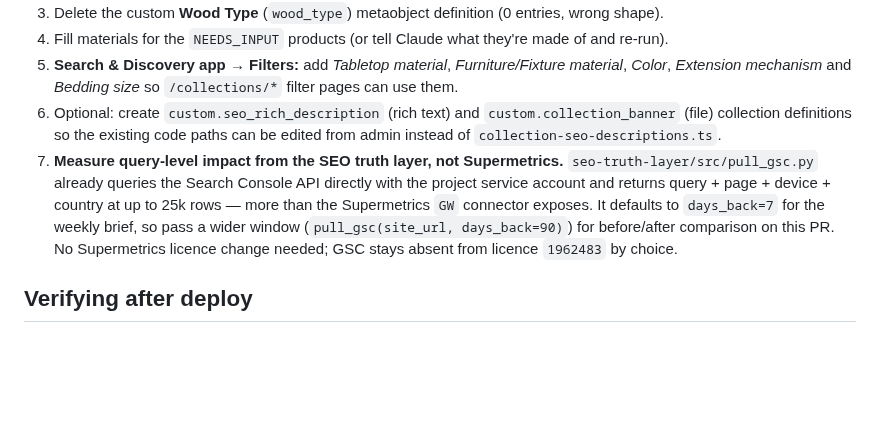
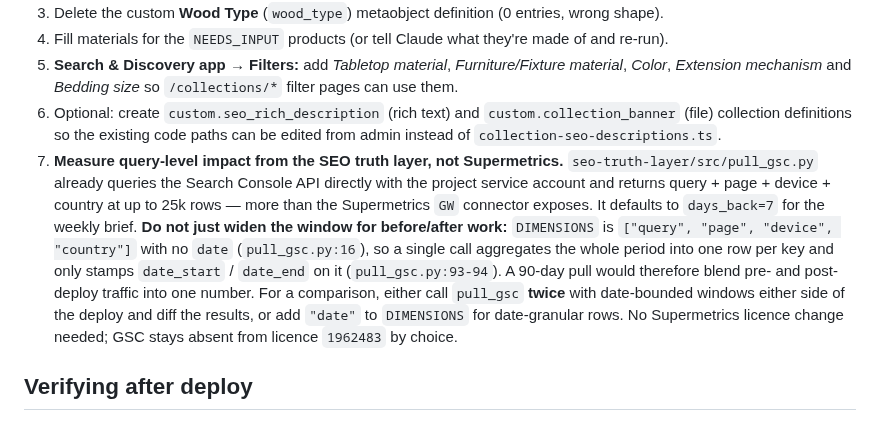
Before and after one commit to rwlarow-ui/moderncre8ve-hydrogen, a Markdown page: docs/metaobjects-seo-audit-2026-10.md, the part around the change. Drawn GitHub-style; blank space fills up the shorter version.

```diff
--- a/docs/metaobjects-seo-audit-2026-10.md
+++ b/docs/metaobjects-seo-audit-2026-10.md
@@ -49,7 +49,7 @@ Other findings:
 4. Fill materials for the `NEEDS_INPUT` products (or tell Claude what they're made of and re-run).
 5. **Search & Discovery app → Filters:** add *Tabletop material*, *Furniture/Fixture material*, *Color*, *Extension mechanism* and *Bedding size* so `/collections/*` filter pages can use them.
 6. Optional: create `custom.seo_rich_description` (rich text) and `custom.collection_banner` (file) collection definitions so the existing code paths can be edited from admin instead of `collection-seo-descriptions.ts`.
-7. **Measure query-level impact from the SEO truth layer, not Supermetrics.** `seo-truth-layer/src/pull_gsc.py` already queries the Search Console API directly with the project service account and returns query + page + device + country at up to 25k rows — more than the Supermetrics `GW` connector exposes. It defaults to `days_back=7` for the weekly brief, so pass a wider window (`pull_gsc(site_url, days_back=90)`) for before/after comparison on this PR. No Supermetrics licence change needed; GSC stays absent from licence `1962483` by choice.
+7. **Measure query-level impact from the SEO truth layer, not Supermetrics.** `seo-truth-layer/src/pull_gsc.py` already queries the Search Console API directly with the project service account and returns query + page + device + country at up to 25k rows — more than the Supermetrics `GW` connector exposes. It defaults to `days_back=7` for the weekly brief. **Do not just widen the window for before/after work:** `DIMENSIONS` is `["query", "page", "device", "country"]` with no `date` (`pull_gsc.py:16`), so a single call aggregates the whole period into one row per key and only stamps `date_start` / `date_end` on it (`pull_gsc.py:93-94`). A 90-day pull would therefore blend pre- and post-deploy traffic into one number. For a comparison, either call `pull_gsc` **twice** with date-bounded windows either side of the deploy and diff the results, or add `"date"` to `DIMENSIONS` for date-granular rows. No Supermetrics licence change needed; GSC stays absent from licence `1962483` by choice.
 
 ## Verifying after deploy
 - View source on `/products/bosco-walnut-mid-century-modern-bed-handmade` (bed) and `/products/bossa-nova-modern-dining-table-small-handmade-ohio` (extendable table): the `Product` JSON-LD should contain `"material"`, `"color"`, `additionalProperty` (and `"size"` on the bed), and the PDP should show a Specifications accordion.
```
Also changed, not shown: docs/adr/0002-seo-truth-layer-in-repo-and-ops-tab.md (+16 -11 lines).
